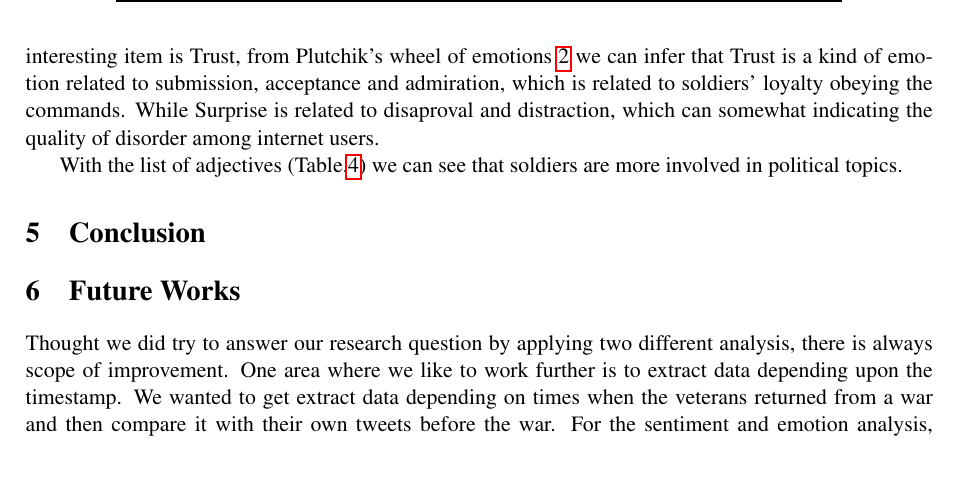
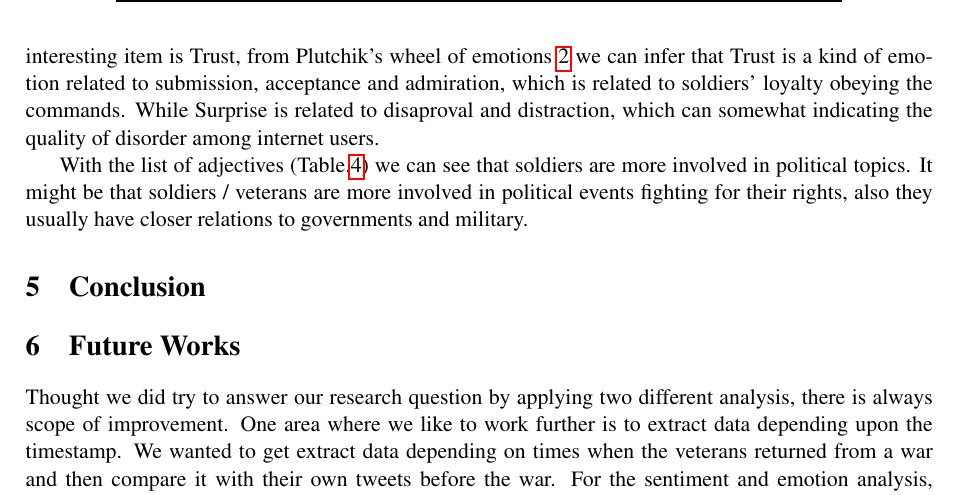
Before and after one commit to sumitmukhija/Sentiment-analysis-study, a LaTeX paper (paper/main.tex, which reads paper/discussion/discussion.tex): part of page 7 of 8, cut so that both start at the same text, the shorter picture padded with empty space. Compiled offline with pdfLaTeX.

Commit message:
slight update to discussion

```diff
--- a/paper/discussion/discussion.tex
+++ b/paper/discussion/discussion.tex
@@ -6,4 +6,4 @@ From Table.\ref{table:sentiResult} we cannot get much inference on the sentiment
 
 We can see from Table.\ref{table:emolexResult} that corpus of soldiers' tweets has more \enquote{negative} emotions like Disgust, Fear, Anger and Sadness. The corpus of soldiers' tweets is judged as negative on the whole. While civilians' corpus tend to be more possitive, with better metrics on Surprise, Anticipation, and Joy. One interesting item is Trust, from Plutchik’s wheel of emotions \ref{fig:wheel} we can infer that Trust is a kind of emotion related to submission, acceptance and admiration, which is related to soldiers' loyalty obeying the commands. While Surprise is related to disaproval and distraction, which can somewhat indicating the quality of disorder among internet users.
 
-With the list of adjectives (Table.\ref{table:wordsComparison}) we can see that soldiers are more involved in political topics.
+With the list of adjectives (Table.\ref{table:wordsComparison}) we can see that soldiers are more involved in political topics. It might be that soldiers / veterans are more involved in political events fighting for their rights, also they usually have closer relations to governments and military.
```
Also changed, not shown: paper/main.pdf.
